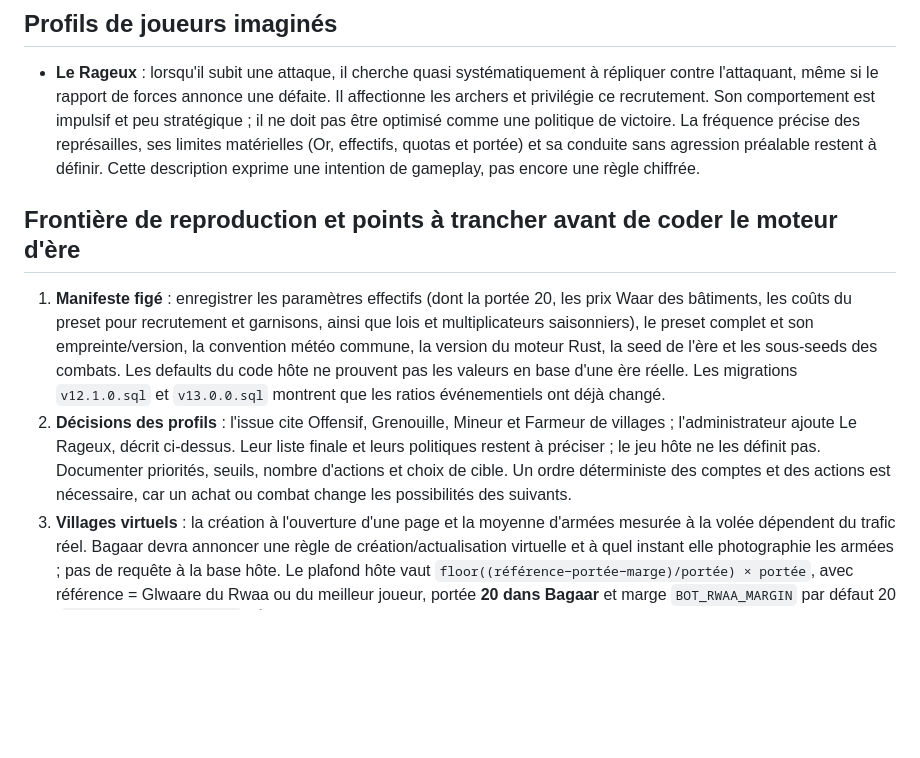
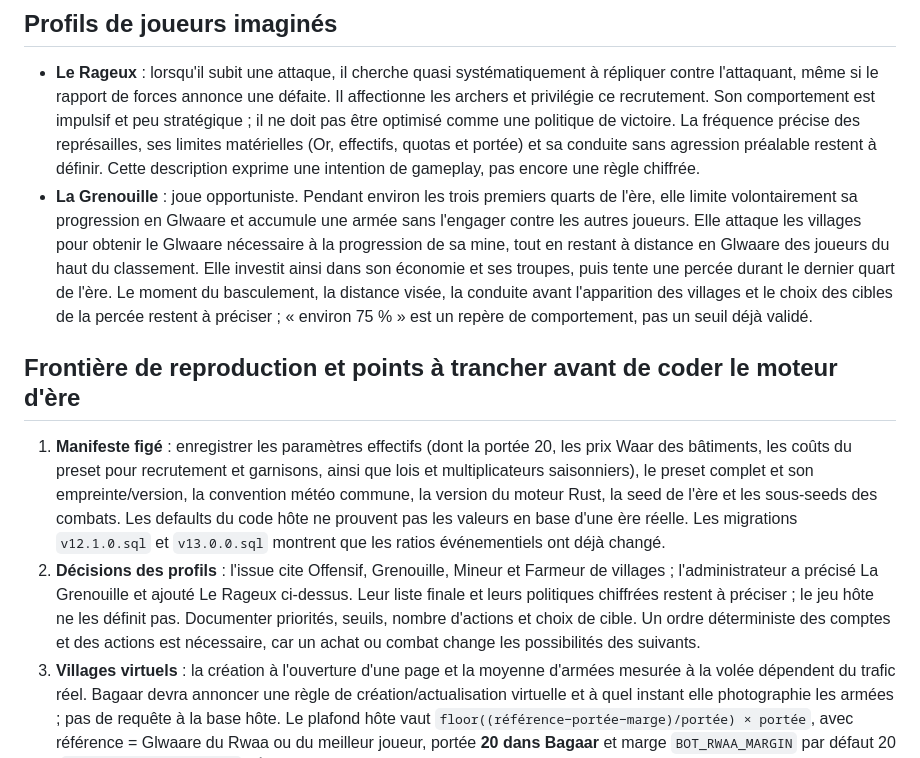
Before and after one commit to NazzTazz/waar-micro-combat, a Markdown page: docs/bagaar/host-rules-map.md, the part around the change. Drawn GitHub-style; blank space fills up the shorter version.

Commit message:
docs(bagaar): capture Grenouille player profile

```diff
--- a/docs/bagaar/host-rules-map.md
+++ b/docs/bagaar/host-rules-map.md
@@ -48,11 +48,12 @@ Pour l'horloge Bagaar, une candidature créée au contrôle du tick `t` a un com
 ## Profils de joueurs imaginés
 
 - **Le Rageux** : lorsqu'il subit une attaque, il cherche quasi systématiquement à répliquer contre l'attaquant, même si le rapport de forces annonce une défaite. Il affectionne les archers et privilégie ce recrutement. Son comportement est impulsif et peu stratégique ; il ne doit pas être optimisé comme une politique de victoire. La fréquence précise des représailles, ses limites matérielles (Or, effectifs, quotas et portée) et sa conduite sans agression préalable restent à définir. Cette description exprime une intention de gameplay, pas encore une règle chiffrée.
+- **La Grenouille** : joue opportuniste. Pendant environ les trois premiers quarts de l'ère, elle limite volontairement sa progression en Glwaare et accumule une armée sans l'engager contre les autres joueurs. Elle attaque les villages pour obtenir le Glwaare nécessaire à la progression de sa mine, tout en restant à distance en Glwaare des joueurs du haut du classement. Elle investit ainsi dans son économie et ses troupes, puis tente une percée durant le dernier quart de l'ère. Le moment du basculement, la distance visée, la conduite avant l'apparition des villages et le choix des cibles de la percée restent à préciser ; « environ 75 % » est un repère de comportement, pas un seuil déjà validé.
 
 ## Frontière de reproduction et points à trancher avant de coder le moteur d'ère
 
 1. **Manifeste figé** : enregistrer les paramètres effectifs (dont la portée 20, les prix Waar des bâtiments, les coûts du preset pour recrutement et garnisons, ainsi que lois et multiplicateurs saisonniers), le preset complet et son empreinte/version, la convention météo commune, la version du moteur Rust, la seed de l'ère et les sous-seeds des combats. Les defaults du code hôte ne prouvent pas les valeurs en base d'une ère réelle. Les migrations `v12.1.0.sql` et `v13.0.0.sql` montrent que les ratios événementiels ont déjà changé.
-2. **Décisions des profils** : l'issue cite Offensif, Grenouille, Mineur et Farmeur de villages ; l'administrateur ajoute Le Rageux, décrit ci-dessus. Leur liste finale et leurs politiques restent à préciser ; le jeu hôte ne les définit pas. Documenter priorités, seuils, nombre d'actions et choix de cible. Un ordre déterministe des comptes et des actions est nécessaire, car un achat ou combat change les possibilités des suivants.
+2. **Décisions des profils** : l'issue cite Offensif, Grenouille, Mineur et Farmeur de villages ; l'administrateur a précisé La Grenouille et ajouté Le Rageux ci-dessus. Leur liste finale et leurs politiques chiffrées restent à préciser ; le jeu hôte ne les définit pas. Documenter priorités, seuils, nombre d'actions et choix de cible. Un ordre déterministe des comptes et des actions est nécessaire, car un achat ou combat change les possibilités des suivants.
 3. **Villages virtuels** : la création à l'ouverture d'une page et la moyenne d'armées mesurée à la volée dépendent du trafic réel. Bagaar devra annoncer une règle de création/actualisation virtuelle et à quel instant elle photographie les armées ; pas de requête à la base hôte.
    Le plafond hôte vaut `floor((référence−portée−marge)/portée) × portée`, avec référence = Glwaare du Rwaa ou du meilleur joueur, portée **20 dans Bagaar** et marge `BOT_RWAA_MARGIN` par défaut 20 (`BotService.php:206-219`). À 0 Glwaare initial, ce plafond est négatif : **aucun village n'existe au départ**. Avec ces valeurs, le premier palier (20 Glwaare) apparaît quand le leader atteint 60 Glwaare. Un profil « Farmeur de villages » doit donc avoir une politique de démarrage sans village, explicitement décrite ; la simulation ne doit pas créer un hameau gratuit.
    Le budget de garnison et la valeur moyenne des armées utilisent les prix unitaires dans `BotService.php:316-345`, `:375-382`. **Bagaar y injecte les coûts du preset testé**, selon l'arbitrage métier, tout en conservant la formule de garnison de Waar.
```
